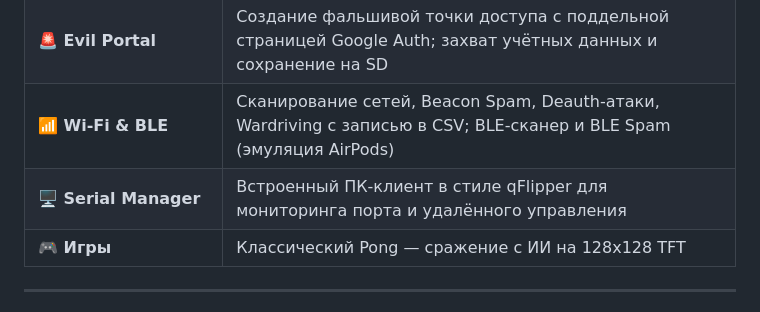
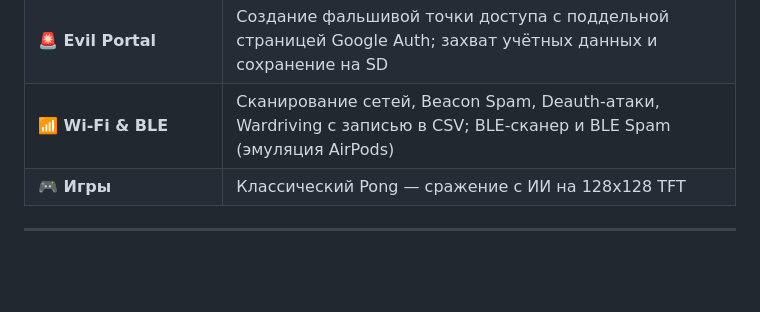
Before and after one commit to ESRHunter/ESP-Hunter, a Markdown page: README.md, the part around the change. Drawn GitHub-style; blank space fills up the shorter version.

```diff
--- a/README.md
+++ b/README.md
@@ -18,7 +18,6 @@
 | **⌨️ BadUSB (USB HID)** | Эмуляция клавиатуры для выполнения скриптов: открытие блокнота, терминала, выключение ПК, смена обоев, отключение иконок, дамп Wi-Fi паролей |
 | **🚨 Evil Portal** | Создание фальшивой точки доступа с поддельной страницей Google Auth; захват учётных данных и сохранение на SD |
 | **📶 Wi-Fi & BLE** | Сканирование сетей, Beacon Spam, Deauth-атаки, Wardriving с записью в CSV; BLE-сканер и BLE Spam (эмуляция AirPods) |
-| **🖥 Serial Manager** | Встроенный ПК-клиент в стиле qFlipper для мониторинга порта и удалённого управления |
 | **🎮 Игры** | Классический Pong — сражение с ИИ на 128x128 TFT |
 
 ---
```
